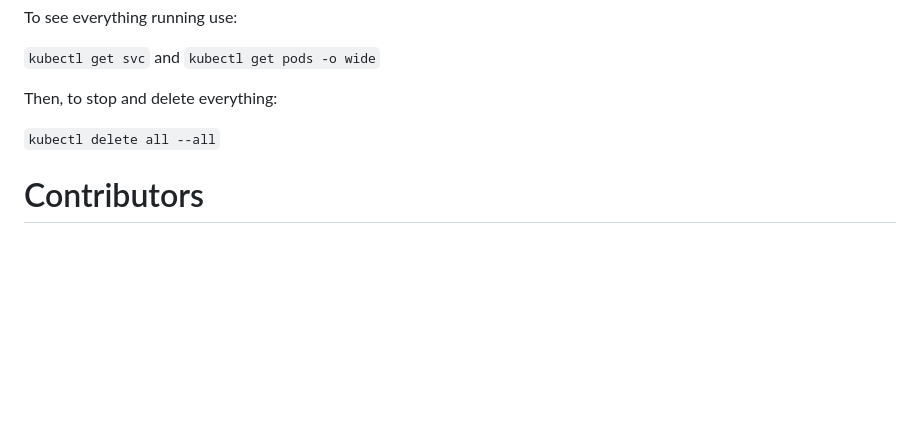
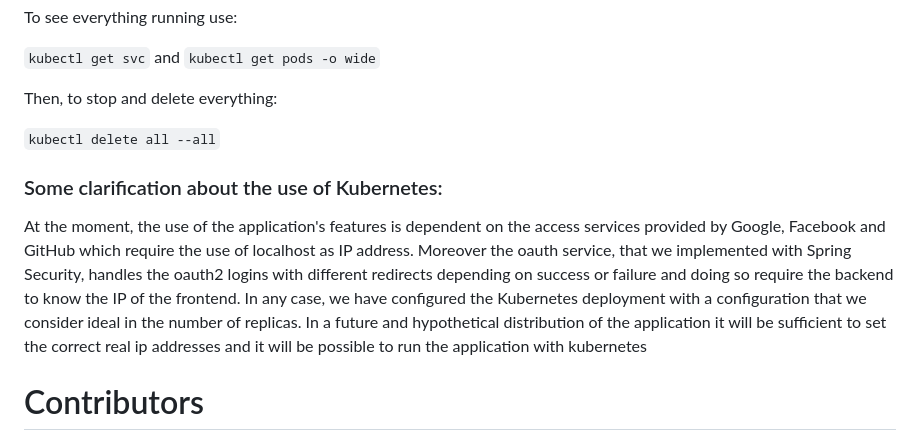
Before and after one commit to LorenzoSciandra/CivicLife, a Markdown page: ReadME.md, the part around the change. Rendered like a GitHub page; blank space fills up the shorter version.

Commit message:
dettagli kubernetes nel readme

```diff
--- a/ReadME.md
+++ b/ReadME.md
@@ -62,6 +62,8 @@ Then, to stop and delete everything:
 
 `kubectl delete all --all`
 
+### Some clarification about the use of Kubernetes:
+At the moment, the use of the application's features is dependent on the access services provided by Google, Facebook and GitHub which require the use of localhost as IP address. Moreover the oauth service, that we implemented with Spring Security, handles the oauth2 logins with different redirects depending on success or failure and doing so require the backend to know the IP of the frontend. In any case, we have configured the Kubernetes deployment with a configuration that we consider ideal in the number of replicas. In a future and hypothetical distribution of the application it will be sufficient to set the correct real ip addresses and it will be possible to run the application with kubernetes
 # Contributors
 
 <a href="https://github.com/LorenzoSciandra/CivicLife/graphs/contributors">
```
